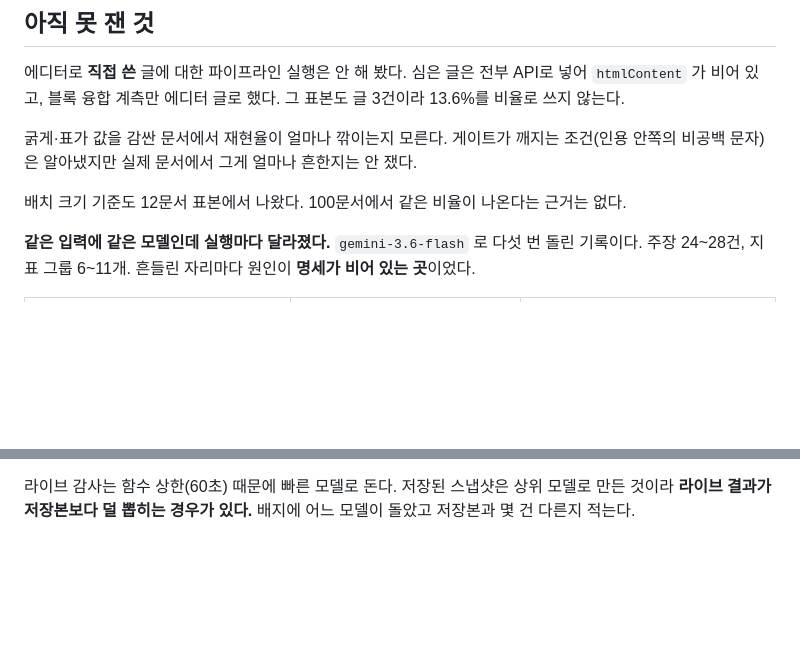
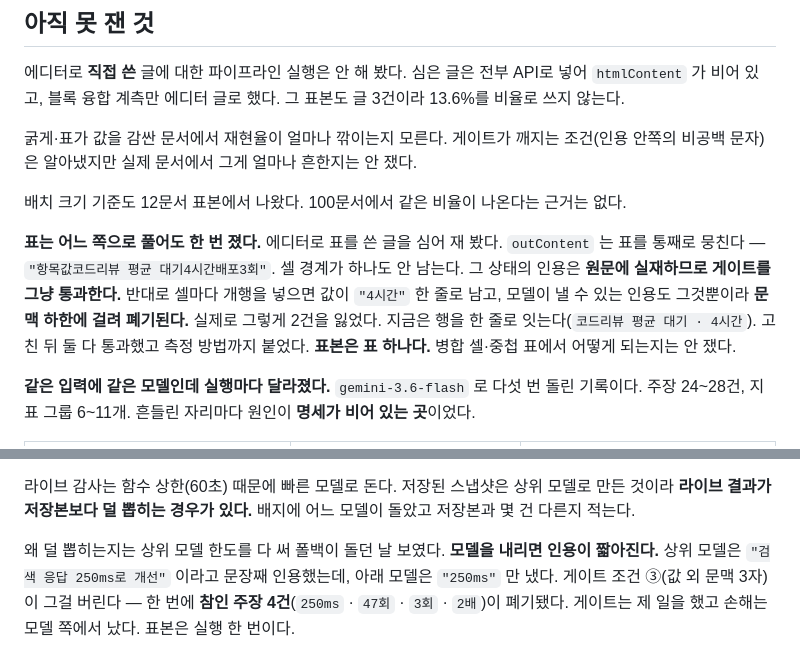
Before and after one commit to bswebdevlpr/NumberAudit, a Markdown page: README.md, 2 parts joined by grey strips. Drawn GitHub-style; blank space fills up the shorter version.

Commit message:
모델 폴백 시 인용이 짧아지는 것과 표 처리 한계를 기록
Co-Authored-By: Claude Opus 5 (1M context) <noreply@anthropic.com>

```diff
--- a/README.md
+++ b/README.md
@@ -292,6 +292,14 @@ bench/         측정 하네스 — 구현에 들어가지 않는다
 
 배치 크기 기준도 12문서 표본에서 나왔다. 100문서에서 같은 비율이 나온다는 근거는 없다.
 
+**표는 어느 쪽으로 풀어도 한 번 졌다.** 에디터로 표를 쓴 글을 심어 재 봤다.
+`outContent` 는 표를 통째로 뭉친다 — `"항목값코드리뷰 평균 대기4시간배포3회"`. 셀 경계가 하나도 안 남는다.
+그 상태의 인용은 **원문에 실재하므로 게이트를 그냥 통과한다.**
+반대로 셀마다 개행을 넣으면 값이 `"4시간"` 한 줄로 남고, 모델이 낼 수 있는 인용도 그것뿐이라
+**문맥 하한에 걸려 폐기된다.** 실제로 그렇게 2건을 잃었다.
+지금은 행을 한 줄로 잇는다(`코드리뷰 평균 대기 · 4시간`). 고친 뒤 둘 다 통과했고 측정 방법까지 붙었다.
+**표본은 표 하나다.** 병합 셀·중첩 표에서 어떻게 되는지는 안 쟀다.
+
 **같은 입력에 같은 모델인데 실행마다 달라졌다.** `gemini-3.6-flash` 로 다섯 번 돌린 기록이다.
 주장 24~28건, 지표 그룹 6~11개. 흔들린 자리마다 원인이 **명세가 비어 있는 곳**이었다.
 
@@ -316,3 +324,8 @@ bench/         측정 하네스 — 구현에 들어가지 않는다
 
 라이브 감사는 함수 상한(60초) 때문에 빠른 모델로 돈다. 저장된 스냅샷은 상위 모델로 만든 것이라
 **라이브 결과가 저장본보다 덜 뽑히는 경우가 있다.** 배지에 어느 모델이 돌았고 저장본과 몇 건 다른지 적는다.
+
+왜 덜 뽑히는지는 상위 모델 한도를 다 써 폴백이 돌던 날 보였다. **모델을 내리면 인용이 짧아진다.**
+상위 모델은 `"검색 응답 250ms로 개선"` 이라고 문장째 인용했는데, 아래 모델은 `"250ms"` 만 냈다.
+게이트 조건 ③(값 외 문맥 3자)이 그걸 버린다 — 한 번에 **참인 주장 4건**(`250ms` · `47회` · `3회` · `2배`)이 폐기됐다.
+게이트는 제 일을 했고 손해는 모델 쪽에서 났다. 표본은 실행 한 번이다.
```
